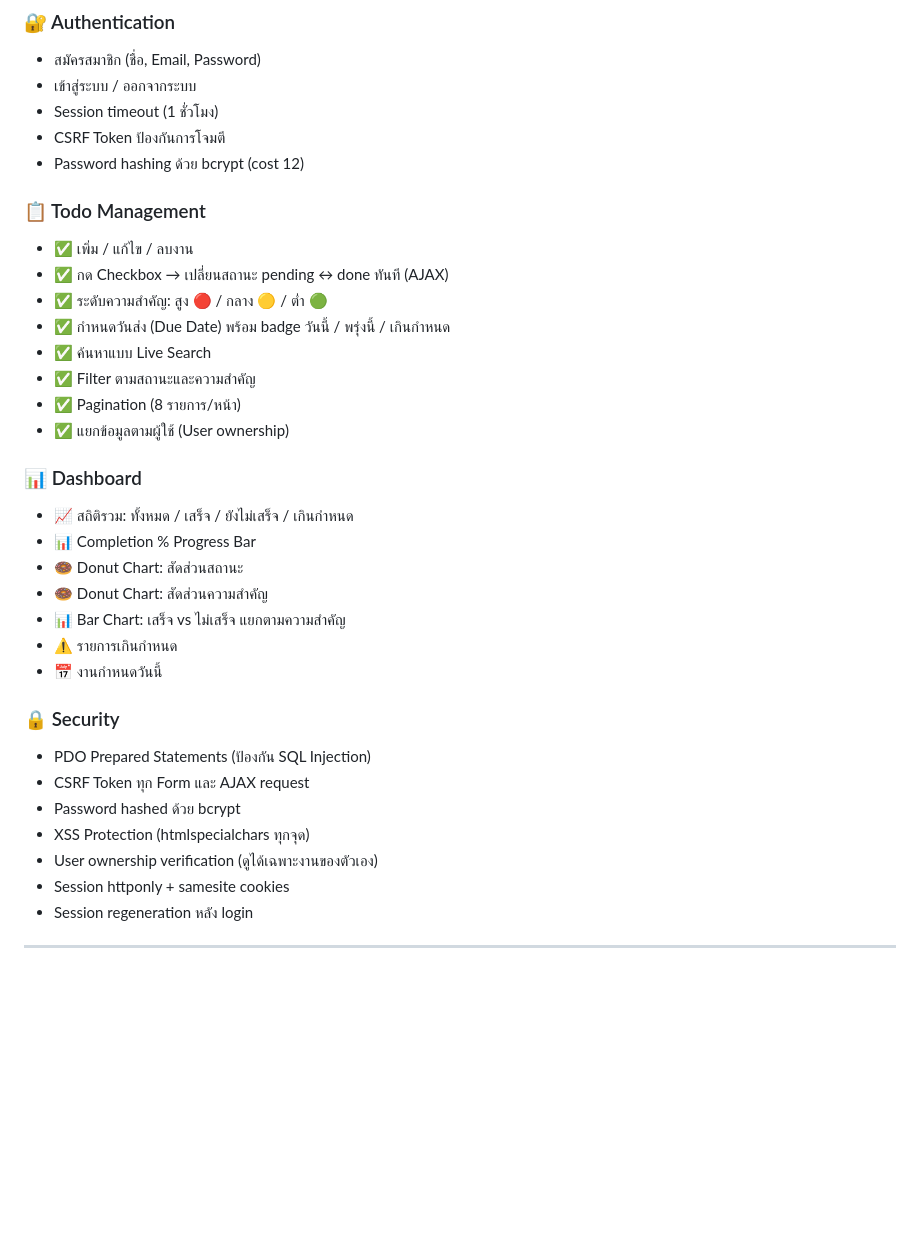
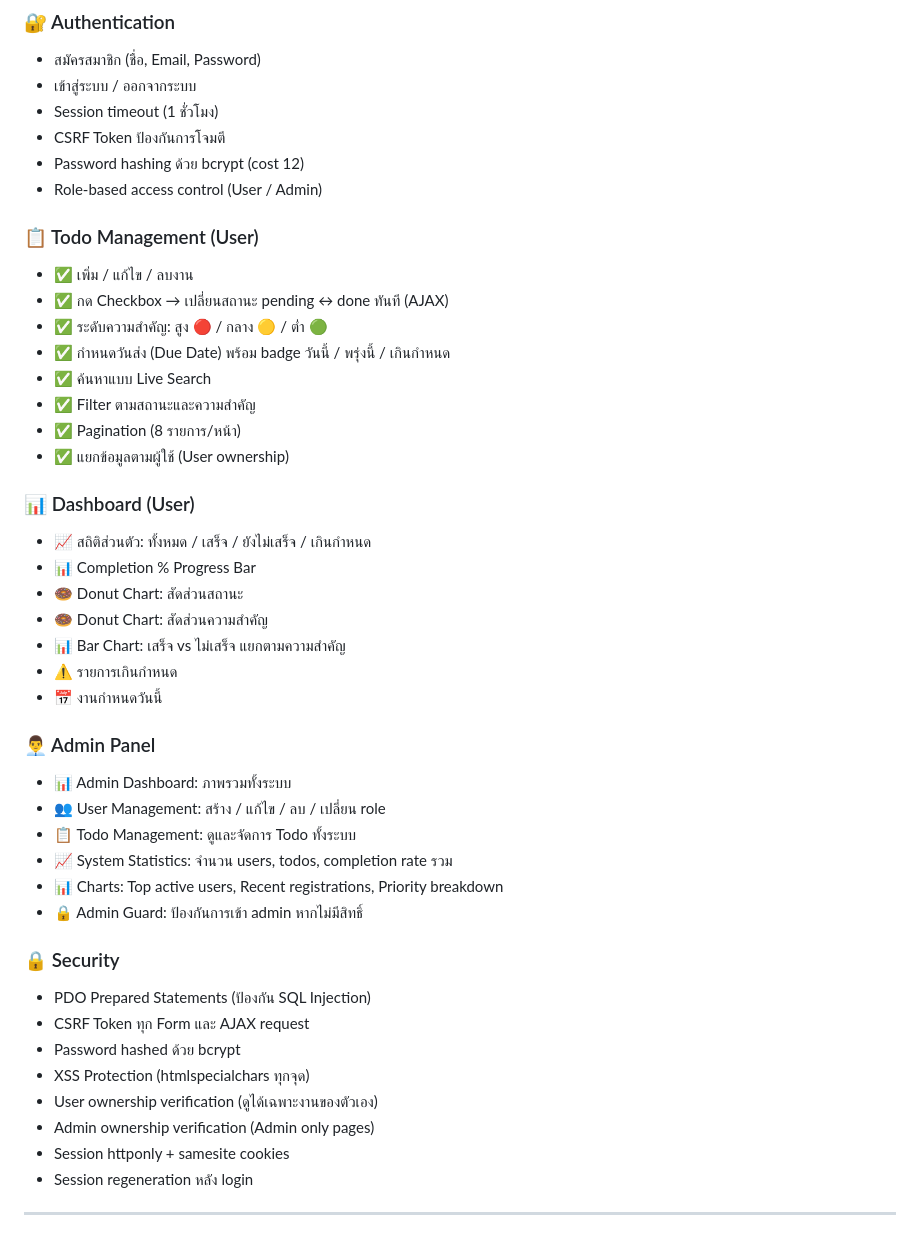
Before and after one commit to micieloqwe-cmd/TODO, a Markdown page: TODO Dev Tasks/README.md, the part around one of its changes. GitHub-like rendering; blank space fills up the shorter version.

```diff
--- a/TODO Dev Tasks/README.md
+++ b/TODO Dev Tasks/README.md
@@ -70,8 +81,9 @@ http://localhost/todo_app/
 - Session timeout (1 ชั่วโมง)
 - CSRF Token ป้องกันการโจมตี
 - Password hashing ด้วย bcrypt (cost 12)
+- Role-based access control (User / Admin)
 
-### 📋 Todo Management
+### 📋 Todo Management (User)
 - ✅ เพิ่ม / แก้ไข / ลบงาน
 - ✅ กด Checkbox → เปลี่ยนสถานะ pending ↔ done ทันที (AJAX)
 - ✅ ระดับความสำคัญ: สูง 🔴 / กลาง 🟡 / ต่ำ 🟢
@@ -81,8 +93,8 @@ http://localhost/todo_app/
 - ✅ Pagination (8 รายการ/หน้า)
 - ✅ แยกข้อมูลตามผู้ใช้ (User ownership)
 
-### 📊 Dashboard
-- 📈 สถิติรวม: ทั้งหมด / เสร็จ / ยังไม่เสร็จ / เกินกำหนด
+### 📊 Dashboard (User)
+- 📈 สถิติส่วนตัว: ทั้งหมด / เสร็จ / ยังไม่เสร็จ / เกินกำหนด
 - 📊 Completion % Progress Bar
 - 🍩 Donut Chart: สัดส่วนสถานะ
 - 🍩 Donut Chart: สัดส่วนความสำคัญ
@@ -90,12 +102,21 @@ http://localhost/todo_app/
 - ⚠ รายการเกินกำหนด
 - 📅 งานกำหนดวันนี้
 
+### 👨‍💼 Admin Panel
+- 📊 Admin Dashboard: ภาพรวมทั้งระบบ
+- 👥 User Management: สร้าง / แก้ไข / ลบ / เปลี่ยน role
+- 📋 Todo Management: ดูและจัดการ Todo ทั้งระบบ
+- 📈 System Statistics: จำนวน users, todos, completion rate รวม
+- 📊 Charts: Top active users, Recent registrations, Priority breakdown
+- 🔒 Admin Guard: ป้องกันการเข้า admin หากไม่มีสิทธิ์
+
 ### 🔒 Security
 - PDO Prepared Statements (ป้องกัน SQL Injection)
 - CSRF Token ทุก Form และ AJAX request
 - Password hashed ด้วย bcrypt
 - XSS Protection (htmlspecialchars ทุกจุด)
 - User ownership verification (ดูได้เฉพาะงานของตัวเอง)
+- Admin ownership verification (Admin only pages)
 - Session httponly + samesite cookies
 - Session regeneration หลัง login
 
```
Also changed, not shown: other parts of TODO Dev Tasks/README.md (+15 -4 lines).
